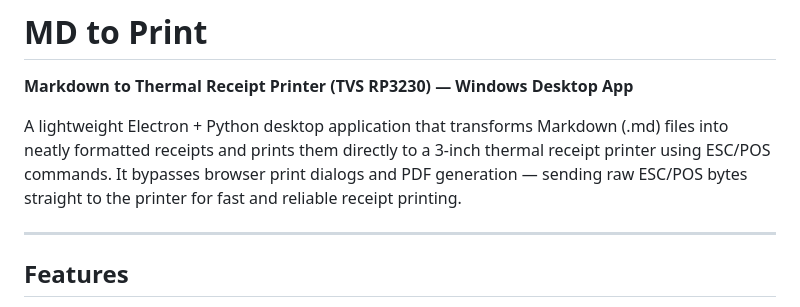
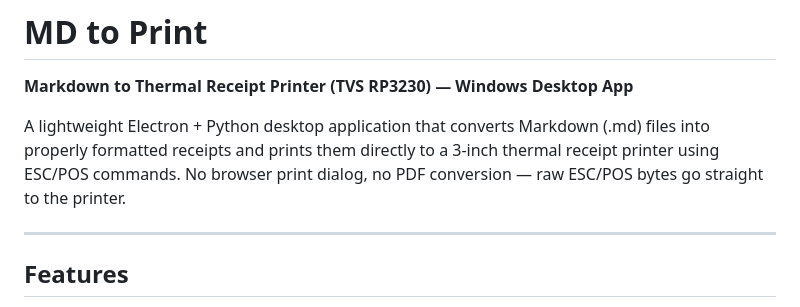
Before and after one commit to ANOOPSONKRIYA/md-to-print, a Markdown page: README.md, the part around the change. Drawn GitHub-style.

Commit message:
Refine README description for Markdown printer app
Updated application description for clarity and conciseness.

```diff
--- a/README.md
+++ b/README.md
@@ -2,7 +2,7 @@
 
 **Markdown to Thermal Receipt Printer (TVS RP3230) — Windows Desktop App**
 
-A lightweight Electron + Python desktop application that transforms Markdown (.md) files into neatly formatted receipts and prints them directly to a 3-inch thermal receipt printer using ESC/POS commands. It bypasses browser print dialogs and PDF generation — sending raw ESC/POS bytes straight to the printer for fast and reliable receipt printing.
+A lightweight Electron + Python desktop application that converts Markdown (.md) files into properly formatted receipts and prints them directly to a 3-inch thermal receipt printer using ESC/POS commands. No browser print dialog, no PDF conversion — raw ESC/POS bytes go straight to the printer.
 
 ---
 
```
